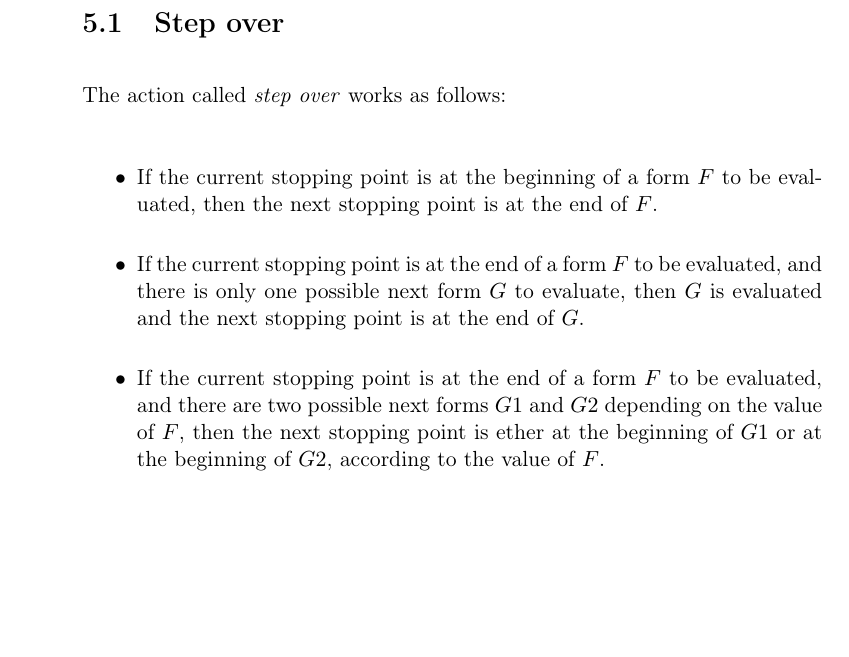
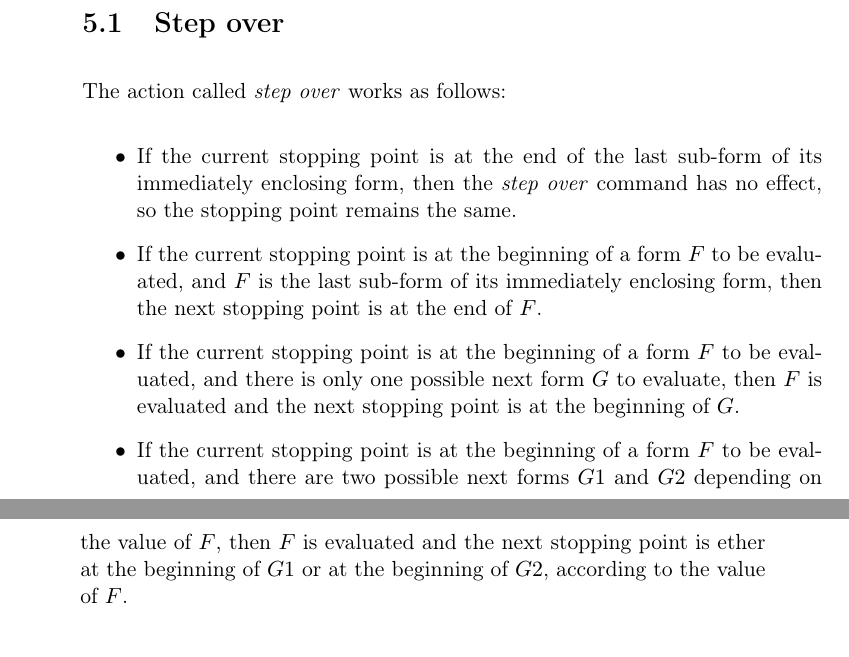
Before and after one commit to robert-strandh/Clordane, a LaTeX book (Documentation/clordane.tex, which reads Documentation/chap-stepping.tex): part of page 15 of 21 before the commit and two parts of pages 15 and 16 of 21 after it, the two joined at a grey line, cut so that both start at the same text, the shorter picture padded with empty space. Compiled offline with pdfLaTeX.

Commit message:
Modify the meaning of STEP OVER.

```diff
--- a/Documentation/chap-stepping.tex
+++ b/Documentation/chap-stepping.tex
@@ -9,17 +9,21 @@ for the programmer to determine the unit of code to step by.
 The action called \emph{step over} works as follows:
 
 \begin{itemize}
+\item If the current stopping point is at the end of the last sub-form
+  of its immediately enclosing form, then the \emph{step over} command
+  has no effect, so the stopping point remains the same.
 \item If the current stopping point is at the beginning of a form $F$
-  to be evaluated, then the next stopping point is at the end of $F$.
-\item If the current stopping point is at the end of a form $F$ to be
-  evaluated, and there is only one possible next form $G$ to evaluate,
-  then $G$ is evaluated and the next stopping point is at
-  the end of $G$.
-\item If the current stopping point is at the end of a form $F$ to be
-  evaluated, and there are two possible next forms $G1$ and $G2$
-  depending on the value of $F$, then the next stopping point is ether
-  at the beginning of $G1$ or at the beginning of $G2$, according to
-  the value of $F$.
+  to be evaluated, and $F$ is the last sub-form of its immediately
+  enclosing form, then the next stopping point is at the end of $F$.
+\item If the current stopping point is at the beginning of a form $F$
+  to be evaluated, and there is only one possible next form $G$ to
+  evaluate, then $F$ is evaluated and the next stopping point is at
+  the beginning of $G$.
+\item If the current stopping point is at the beginning of a form $F$
+  to be evaluated, and there are two possible next forms $G1$ and $G2$
+  depending on the value of $F$, then $F$ is evaluated and the next
+  stopping point is ether at the beginning of $G1$ or at the beginning
+  of $G2$, according to the value of $F$.
 \end{itemize}
 
 \section{Step in}
```
